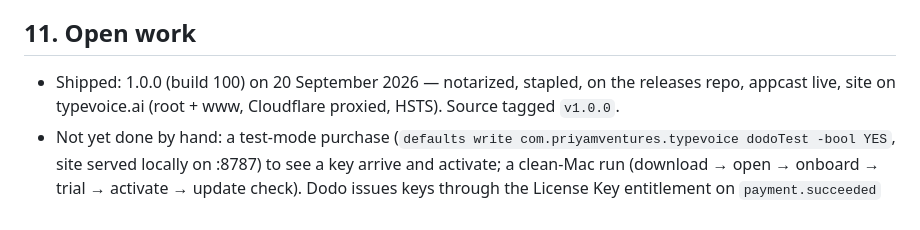
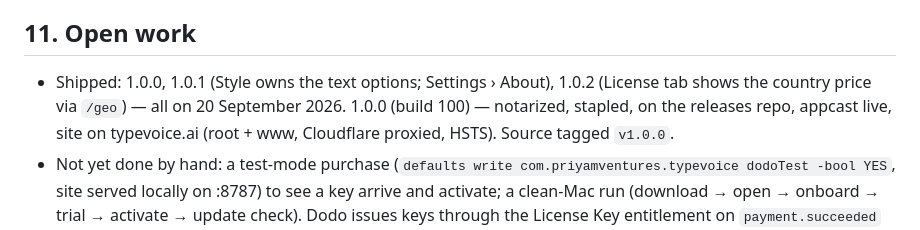
Before and after one commit to warplabshq/typevoice, a Markdown page: docs/HANDBOOK.md, the part around the change. GitHub-like rendering.

Commit message:
Handbook: 1.0.1 and 1.0.2 shipped
Co-Authored-By: Claude Opus 5 <noreply@anthropic.com>

```diff
--- a/docs/HANDBOOK.md
+++ b/docs/HANDBOOK.md
@@ -222,7 +222,8 @@ Nothing secret is in either repository.
 
 ## 11. Open work
 
-- Shipped: 1.0.0 (build 100) on 20 September 2026 — notarized, stapled, on the releases repo,
+- Shipped: 1.0.0, 1.0.1 (Style owns the text options; Settings › About), 1.0.2 (License tab shows
+  the country price via `/geo`) — all on 20 September 2026. 1.0.0 (build 100) — notarized, stapled, on the releases repo,
   appcast live, site on typevoice.ai (root + www, Cloudflare proxied, HSTS). Source tagged `v1.0.0`.
 - Not yet done by hand: a test-mode purchase (`defaults write com.priyamventures.typevoice dodoTest
   -bool YES`, site served locally on :8787) to see a key arrive and activate; a clean-Mac run
```
